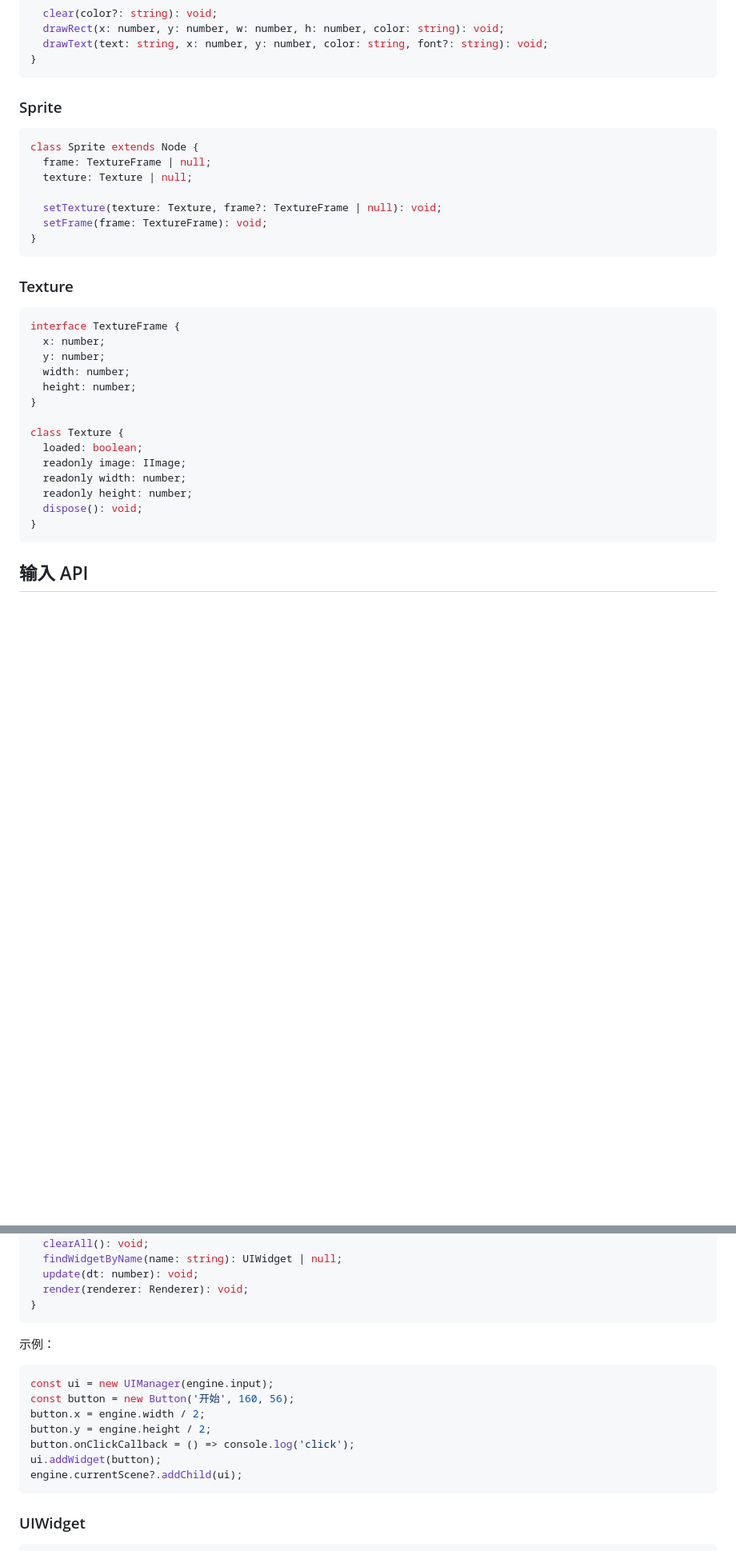
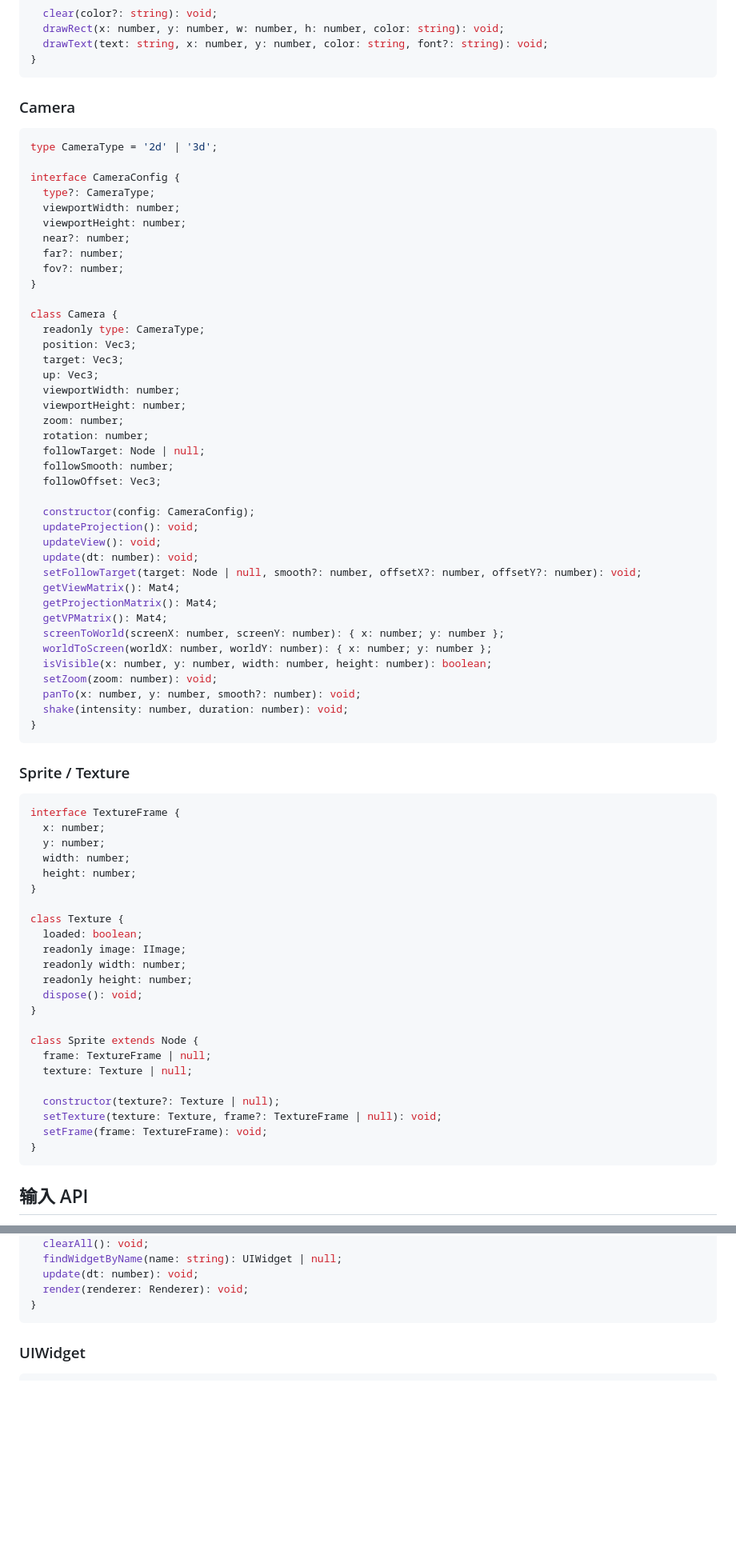
Before and after one commit to ygftlp/game-engine, a Markdown page: docs/API.md, 2 parts joined by grey strips. Shown at 80% size. Drawn GitHub-style; blank space fills up the shorter version.

Commit message:
docs: align API docs with public exports

````diff
--- a/docs/API.md
+++ b/docs/API.md
@@ -216,19 +212,51 @@ class Renderer {
 }
 ```
 
-### Sprite
+### Camera
 
 ```ts
-class Sprite extends Node {
-  frame: TextureFrame | null;
-  texture: Texture | null;
+type CameraType = '2d' | '3d';
 
-  setTexture(texture: Texture, frame?: TextureFrame | null): void;
-  setFrame(frame: TextureFrame): void;
+interface CameraConfig {
+  type?: CameraType;
+  viewportWidth: number;
+  viewportHeight: number;
+  near?: number;
+  far?: number;
+  fov?: number;
+}
+
+class Camera {
+  readonly type: CameraType;
+  position: Vec3;
+  target: Vec3;
+  up: Vec3;
+  viewportWidth: number;
+  viewportHeight: number;
+  zoom: number;
+  rotation: number;
+  followTarget: Node | null;
+  followSmooth: number;
+  followOffset: Vec3;
+
+  constructor(config: CameraConfig);
+  updateProjection(): void;
+  updateView(): void;
+  update(dt: number): void;
+  setFollowTarget(target: Node | null, smooth?: number, offsetX?: number, offsetY?: number): void;
+  getViewMatrix(): Mat4;
+  getProjectionMatrix(): Mat4;
+  getVPMatrix(): Mat4;
+  screenToWorld(screenX: number, screenY: number): { x: number; y: number };
+  worldToScreen(worldX: number, worldY: number): { x: number; y: number };
+  isVisible(x: number, y: number, width: number, height: number): boolean;
+  setZoom(zoom: number): void;
+  panTo(x: number, y: number, smooth?: number): void;
+  shake(intensity: number, duration: number): void;
 }
 ```
 
-### Texture
+### Sprite / Texture
 
 ```ts
 interface TextureFrame {
@@ -244,6 +272,15 @@ class Texture {
   readonly width: number;
   readonly height: number;
   dispose(): void;
+}
+
+class Sprite extends Node {
+  frame: TextureFrame | null;
+  texture: Texture | null;
+
+  constructor(texture?: Texture | null);
+  setTexture(texture: Texture, frame?: TextureFrame | null): void;
+  setFrame(frame: TextureFrame): void;
 }
 ```
 
@@ -361,18 +408,6 @@ class UIManager extends Node {
   update(dt: number): void;
   render(renderer: Renderer): void;
 }
-```
-
-示例：
-
-```ts
-const ui = new UIManager(engine.input);
-const button = new Button('开始', 160, 56);
-button.x = engine.width / 2;
-button.y = engine.height / 2;
-button.onClickCallback = () => console.log('click');
-ui.addWidget(button);
-engine.currentScene?.addChild(ui);
 ```
 
 ### UIWidget
````
Also changed, not shown: other parts of docs/API.md (+20 -21 lines).
